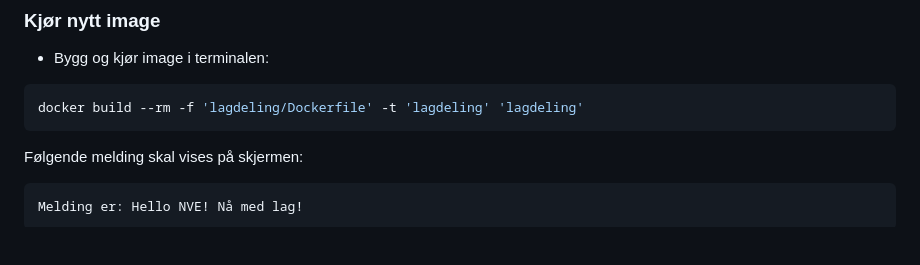
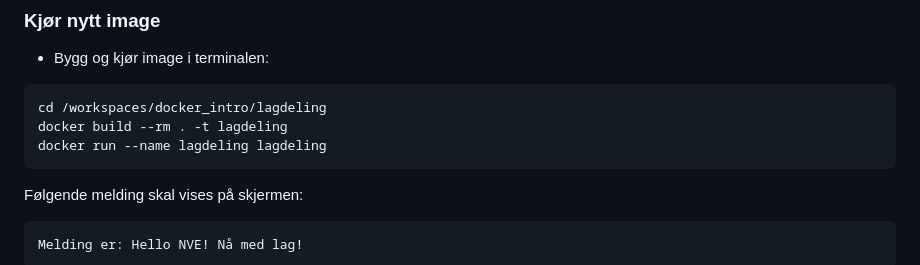
Before and after one commit to NVE/docker_intro, a Markdown page: lagdeling/README.md, the part around the change. Drawn GitHub-style; blank space fills up the shorter version.

Commit message:
forbedret: lagdeling

````diff
--- a/lagdeling/README.md
+++ b/lagdeling/README.md
@@ -52,7 +52,9 @@ Forklaring:
 - Bygg og kjør image i terminalen:
 
 ```bash
-docker build --rm -f 'lagdeling/Dockerfile' -t 'lagdeling' 'lagdeling'
+cd /workspaces/docker_intro/lagdeling
+docker build --rm . -t lagdeling
+docker run --name lagdeling lagdeling
 ```
 
 Følgende melding skal vises på skjermen:
````
